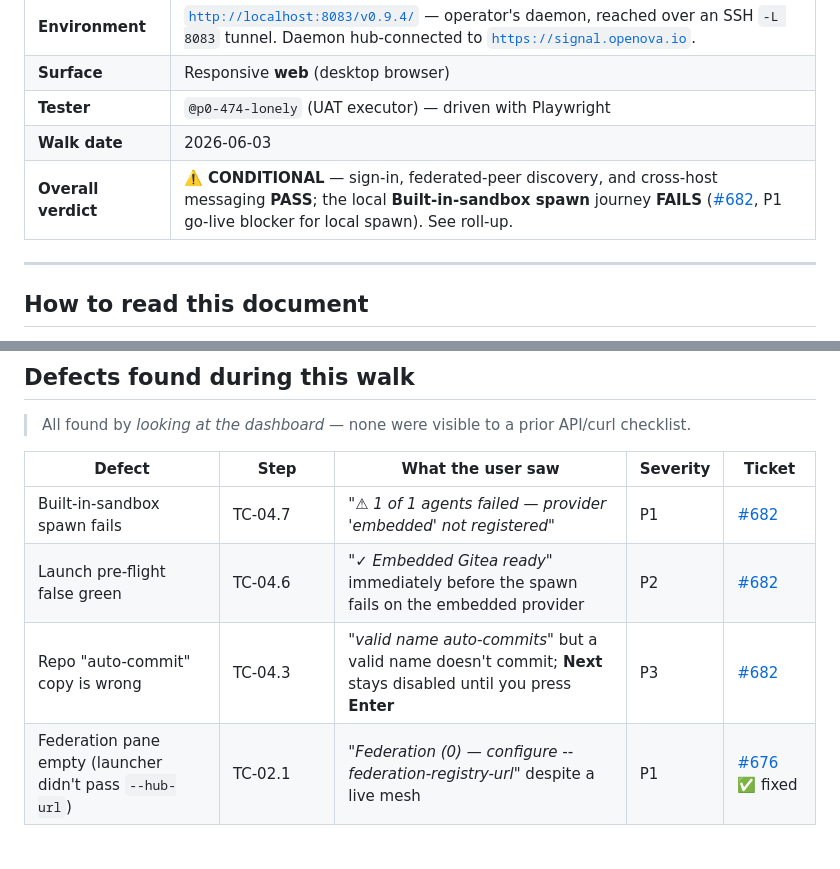
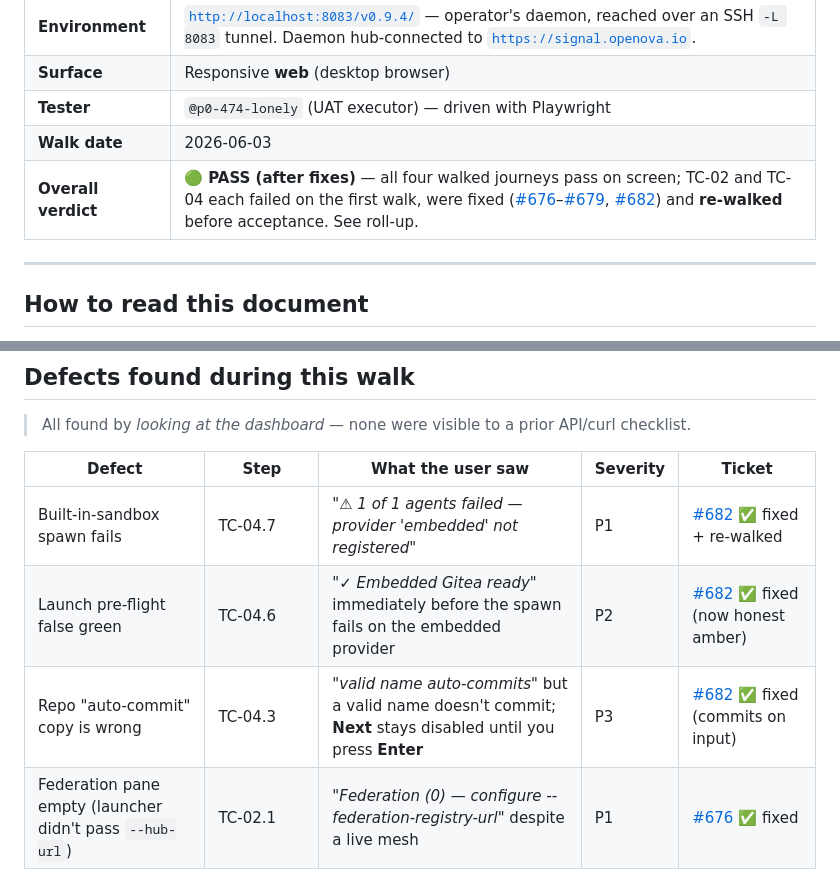
Before and after one commit to agenity-org/agenity, a Markdown page: docs/ledger/UAT-chepherd-dashboard-2026-06-03.md, 2 parts joined by grey strips. Drawn GitHub-style; blank space fills up the shorter version.

```diff
--- a/docs/ledger/UAT-chepherd-dashboard-2026-06-03.md
+++ b/docs/ledger/UAT-chepherd-dashboard-2026-06-03.md
@@ -16,7 +16,7 @@
 | **Surface** | Responsive **web** (desktop browser) |
 | **Tester** | `@p0-474-lonely` (UAT executor) — driven with Playwright |
 | **Walk date** | 2026-06-03 |
-| **Overall verdict** | ⚠️ **CONDITIONAL** — sign-in, federated-peer discovery, and cross-host messaging **PASS**; the local **Built-in-sandbox spawn** journey **FAILS** ([#682](https://github.com/chepherd/chepherd/issues/682), P1 go-live blocker for local spawn). See roll-up. |
+| **Overall verdict** | 🟢 **PASS (after fixes)** — all four walked journeys pass on screen; TC-02 and TC-04 each failed on the first walk, were fixed ([#676](https://github.com/chepherd/chepherd/issues/676)–[#679](https://github.com/chepherd/chepherd/issues/679), [#682](https://github.com/chepherd/chepherd/issues/682)) and **re-walked** before acceptance. See roll-up. |
 
 ---
 
@@ -128,9 +129,9 @@ Evidence is a committed screenshot under [`evidence/`](evidence), linked `[📷
 
 | Defect | Step | What the user saw | Severity | Ticket |
 |---|---|---|---|---|
-| Built-in-sandbox spawn fails | TC-04.7 | *"⚠ 1 of 1 agents failed — provider 'embedded' not registered"* | P1 | [#682](https://github.com/chepherd/chepherd/issues/682) |
-| Launch pre-flight false green | TC-04.6 | *"✓ Embedded Gitea ready"* immediately before the spawn fails on the embedded provider | P2 | [#682](https://github.com/chepherd/chepherd/issues/682) |
-| Repo "auto-commit" copy is wrong | TC-04.3 | *"valid name auto-commits"* but a valid name doesn't commit; **Next** stays disabled until you press **Enter** | P3 | [#682](https://github.com/chepherd/chepherd/issues/682) |
+| Built-in-sandbox spawn fails | TC-04.7 | *"⚠ 1 of 1 agents failed — provider 'embedded' not registered"* | P1 | [#682](https://github.com/chepherd/chepherd/issues/682) ✅ fixed + re-walked |
+| Launch pre-flight false green | TC-04.6 | *"✓ Embedded Gitea ready"* immediately before the spawn fails on the embedded provider | P2 | [#682](https://github.com/chepherd/chepherd/issues/682) ✅ fixed (now honest amber) |
+| Repo "auto-commit" copy is wrong | TC-04.3 | *"valid name auto-commits"* but a valid name doesn't commit; **Next** stays disabled until you press **Enter** | P3 | [#682](https://github.com/chepherd/chepherd/issues/682) ✅ fixed (commits on input) |
 | Federation pane empty (launcher didn't pass `--hub-url`) | TC-02.1 | *"Federation (0) — configure --federation-registry-url"* despite a live mesh | P1 | [#676](https://github.com/chepherd/chepherd/issues/676) ✅ fixed |
 | Terminal retried a dead session's WebSocket → 404 loop | dashboard load | Repeating `…/attach` 404 errors every ~5s | P2 | [#677](https://github.com/chepherd/chepherd/issues/677) ✅ fixed |
 | Empty-state copy pointed at the wrong flag | TC-02.1 | *"configure --federation-registry-url"* (older mechanism, not the hub mesh) | P3 | [#678](https://github.com/chepherd/chepherd/issues/678) ✅ fixed |
```
Also changed, not shown: other parts of docs/ledger/UAT-chepherd-dashboard-2026-06-03.md (+8 -7 lines).
